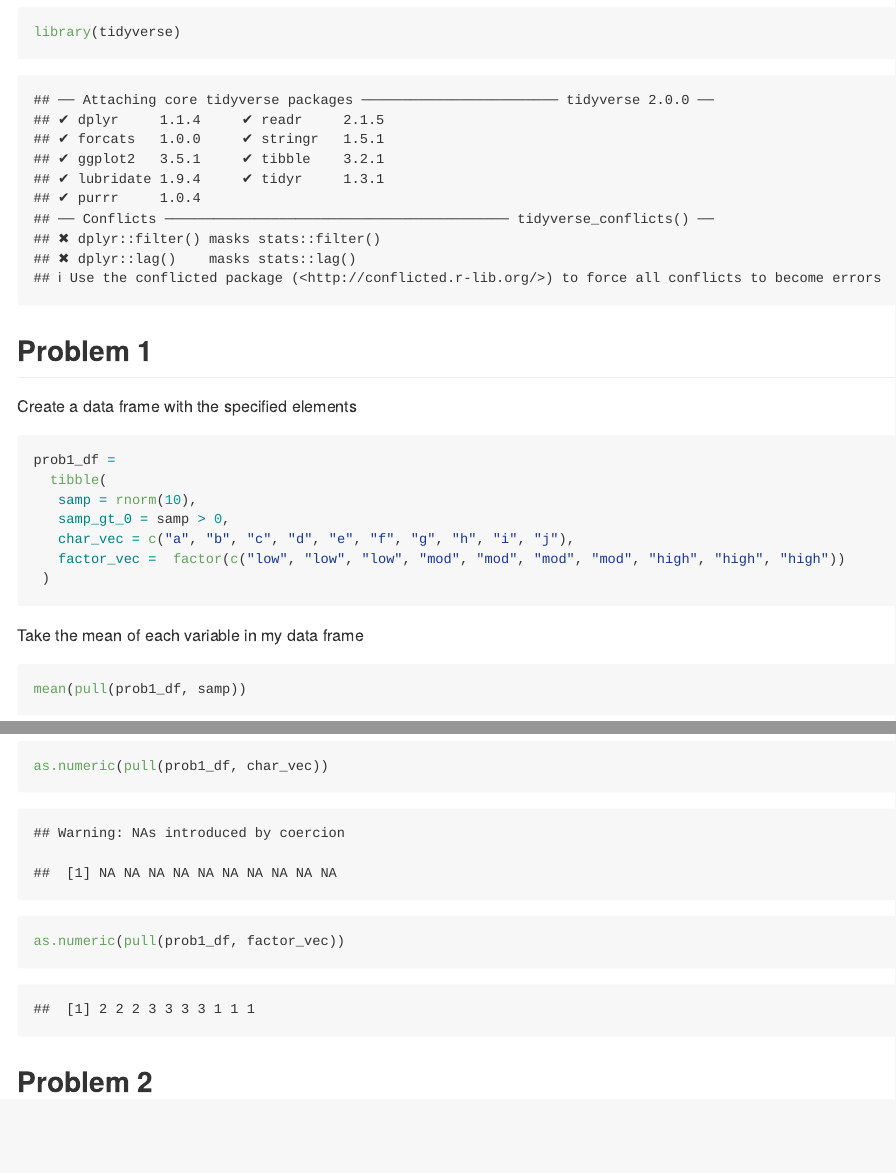
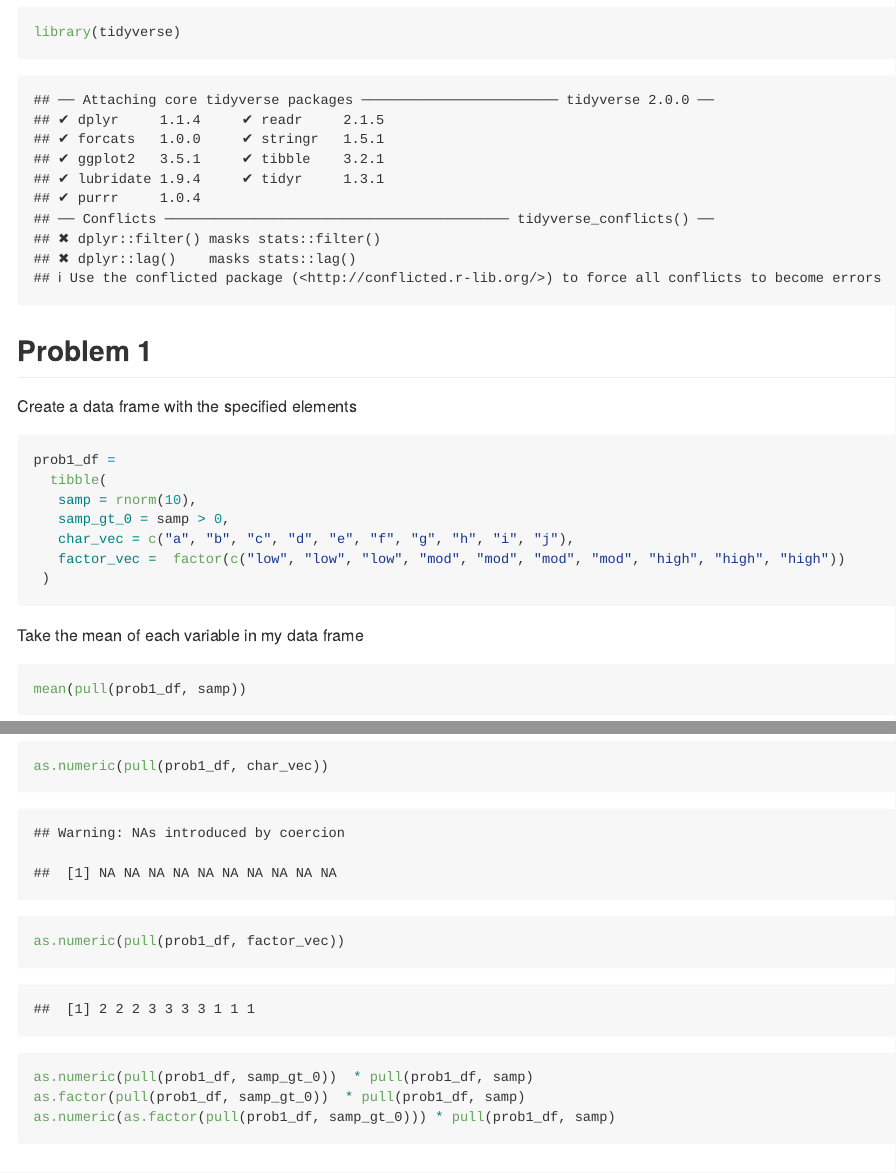
Before and after one commit to zaynub/p8105_hw1_zi2125, an R Markdown document (p8105_hw1_zi2125.Rmd): the page in a window 1100 px wide, from 180 px down, and a second part further down, joined at a grey line. Rendered offline with R 4.5, knitr and Pandoc, with nearby package versions; code that draws random numbers runs with fixed seeds of ours.

Commit message:
second code chunk of problem 1 -- converting logical vectors

````diff
--- a/p8105_hw1_zi2125.Rmd
+++ b/p8105_hw1_zi2125.Rmd
@@ -14,7 +14,7 @@ library(tidyverse)
 
 Create a data frame with the specified elements
 
-```{r}
+```{r create_df}
 prob1_df =
   tibble(
    samp = rnorm(10),
@@ -42,5 +42,11 @@ as.numeric(pull(prob1_df, char_vec))
 as.numeric(pull(prob1_df, factor_vec))
 ```
 
+```{r eval = FALSE}
+as.numeric(pull(prob1_df, samp_gt_0))  * pull(prob1_df, samp)
+as.factor(pull(prob1_df, samp_gt_0))  * pull(prob1_df, samp)
+as.numeric(as.factor(pull(prob1_df, samp_gt_0))) * pull(prob1_df, samp)
+```
+
 
 ## Problem 2
````
Also changed, not shown: p8105_hw1_zi2125.md, p8105_hw1_zi2125.Rmd (4 more changed lines).
